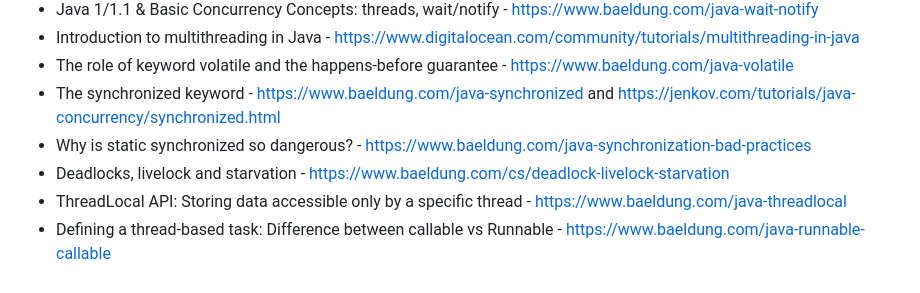
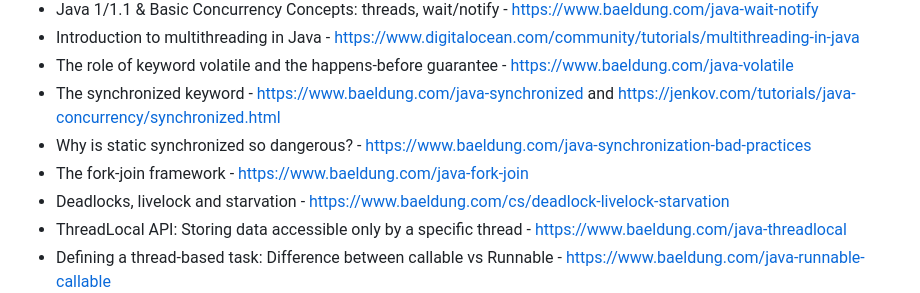
Before and after one commit to jfinancial/cheatsheets, a Markdown page: java/Java_Developer_RoadMap.md, the part around the change. Rendered like a GitHub page.

```diff
--- a/java/Java_Developer_RoadMap.md
+++ b/java/Java_Developer_RoadMap.md
@@ -148,6 +148,7 @@
 - The role of keyword volatile and the happens-before guarantee - https://www.baeldung.com/java-volatile
 - The synchronized keyword  - https://www.baeldung.com/java-synchronized and https://jenkov.com/tutorials/java-concurrency/synchronized.html
 - Why is static synchronized so dangerous? - https://www.baeldung.com/java-synchronization-bad-practices
+- The fork-join framework - https://www.baeldung.com/java-fork-join
 - Deadlocks, livelock and starvation - https://www.baeldung.com/cs/deadlock-livelock-starvation
 - ThreadLocal API: Storing data accessible only by a specific thread - https://www.baeldung.com/java-threadlocal
 - Defining a thread-based task: Difference between callable vs Runnable - https://www.baeldung.com/java-runnable-callable
```
